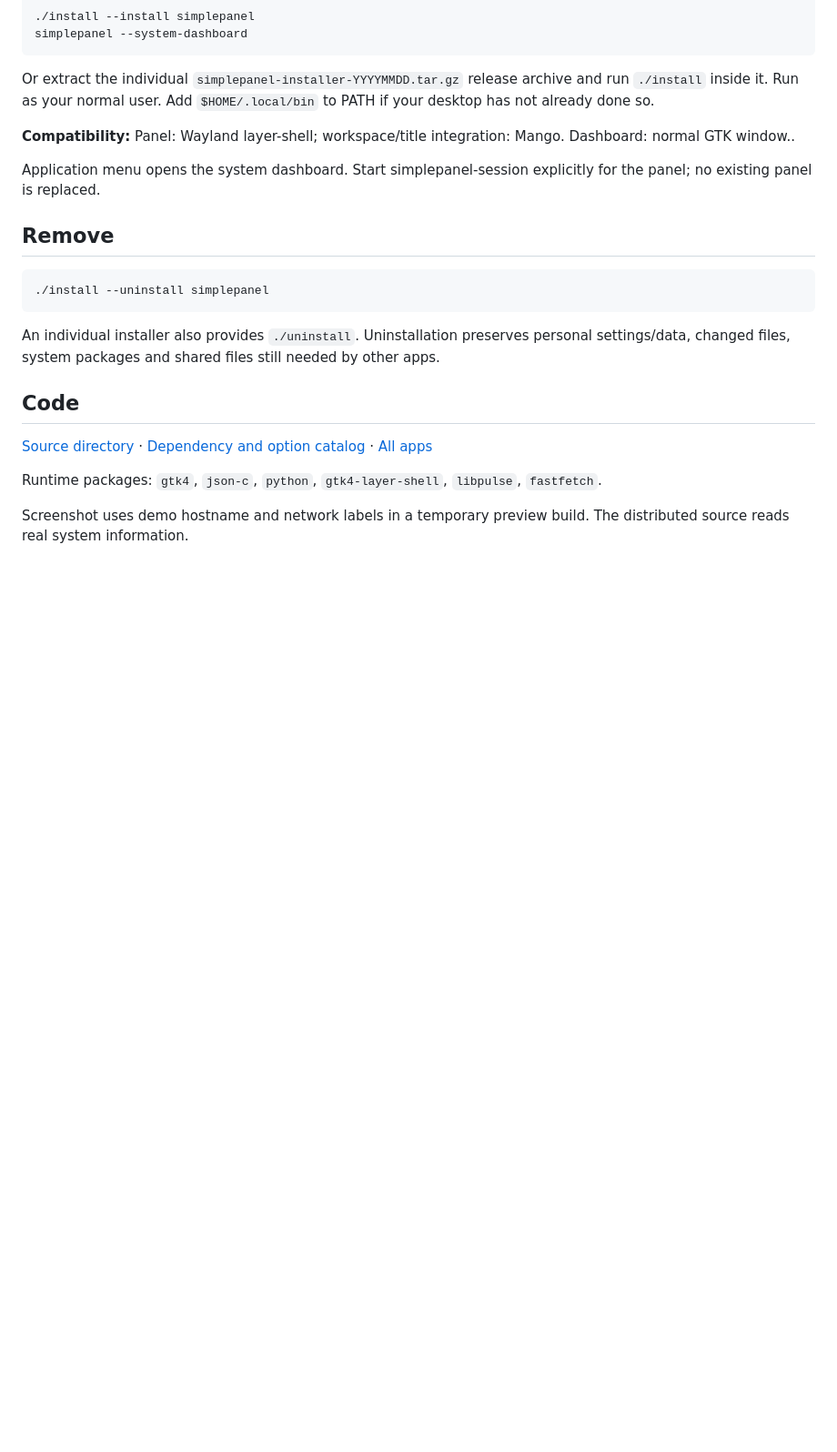
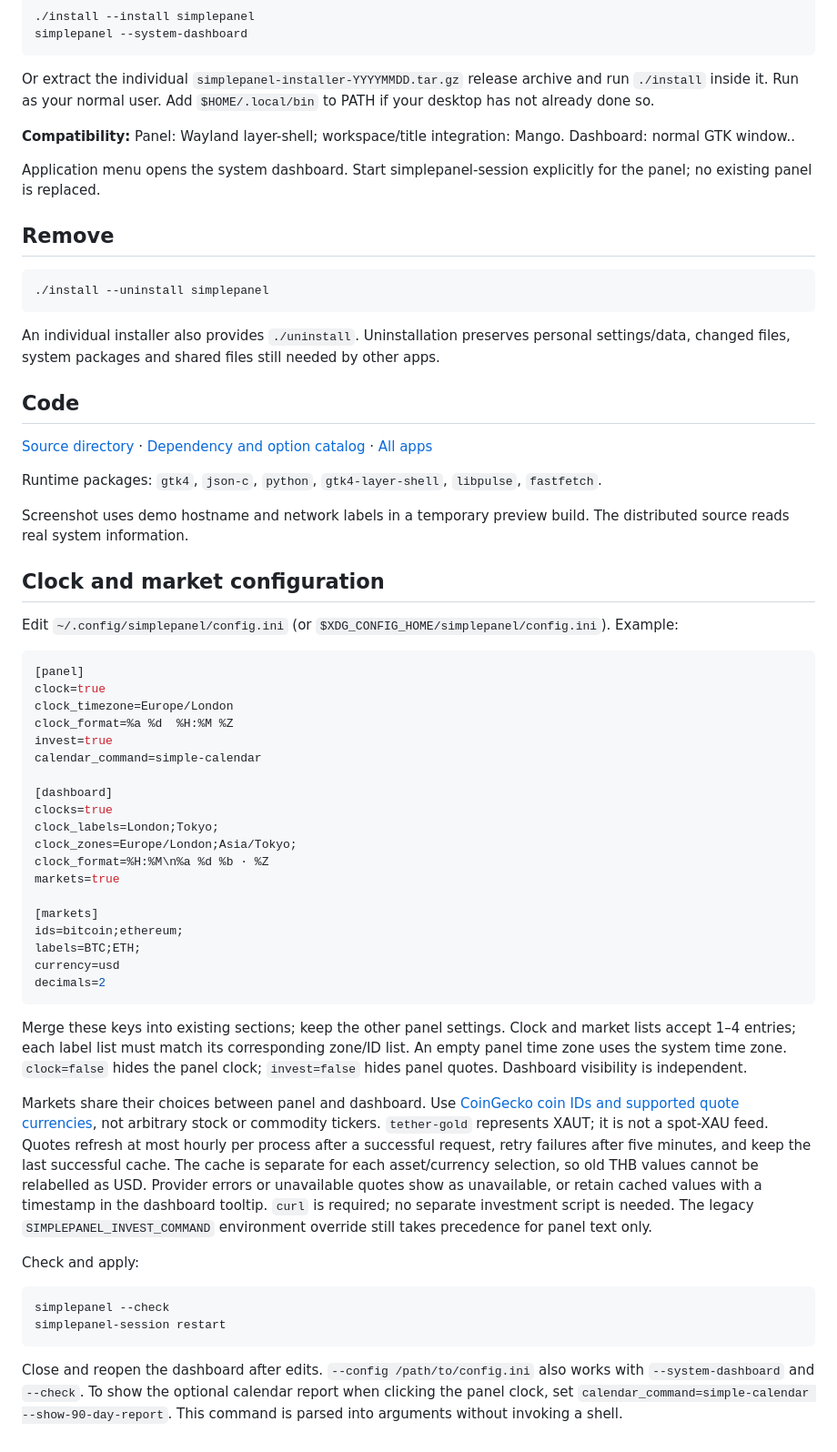
Before and after one commit to se7en-x230/simpleapps, a Markdown page: docs/simplepanel.md, the part around one of its changes. Shown at 91% size. Rendered like a GitHub page; blank space fills up the shorter version.

````diff
--- a/docs/simplepanel.md
+++ b/docs/simplepanel.md
@@ -36,3 +42,42 @@ An individual installer also provides `./uninstall`. Uninstallation preserves pe
 Runtime packages: `gtk4`, `json-c`, `python`, `gtk4-layer-shell`, `libpulse`, `fastfetch`.
 
 Screenshot uses demo hostname and network labels in a temporary preview build. The distributed source reads real system information.
+
+## Clock and market configuration
+
+Edit `~/.config/simplepanel/config.ini` (or `$XDG_CONFIG_HOME/simplepanel/config.ini`). Example:
+
+```ini
+[panel]
+clock=true
+clock_timezone=Europe/London
+clock_format=%a %d  %H:%M %Z
+invest=true
+calendar_command=simple-calendar
+
+[dashboard]
+clocks=true
+clock_labels=London;Tokyo;
+clock_zones=Europe/London;Asia/Tokyo;
+clock_format=%H:%M\n%a %d %b · %Z
+markets=true
+
+[markets]
+ids=bitcoin;ethereum;
+labels=BTC;ETH;
+currency=usd
+decimals=2
+```
+
+Merge these keys into existing sections; keep the other panel settings. Clock and market lists accept 1–4 entries; each label list must match its corresponding zone/ID list. An empty panel time zone uses the system time zone. `clock=false` hides the panel clock; `invest=false` hides panel quotes. Dashboard visibility is independent.
+
+Markets share their choices between panel and dashboard. Use [CoinGecko coin IDs and supported quote currencies](https://docs.coingecko.com/reference/simple-price), not arbitrary stock or commodity tickers. `tether-gold` represents XAUT; it is not a spot-XAU feed. Quotes refresh at most hourly per process after a successful request, retry failures after five minutes, and keep the last successful cache. The cache is separate for each asset/currency selection, so old THB values cannot be relabelled as USD. Provider errors or unavailable quotes show as unavailable, or retain cached values with a timestamp in the dashboard tooltip. `curl` is required; no separate investment script is needed. The legacy `SIMPLEPANEL_INVEST_COMMAND` environment override still takes precedence for panel text only.
+
+Check and apply:
+
+```sh
+simplepanel --check
+simplepanel-session restart
+```
+
+Close and reopen the dashboard after edits. `--config /path/to/config.ini` also works with `--system-dashboard` and `--check`. To show the optional calendar report when clicking the panel clock, set `calendar_command=simple-calendar --show-90-day-report`. This command is parsed into arguments without invoking a shell.
````
Also changed, not shown: other parts of docs/simplepanel.md (+7 -1 lines), docs/simplecalendar.md (+10 -0 lines), simplecalendar/README.md (+2 -0 lines), docs/screenshots/simplecalendar.png, docs/screenshots/simplepanel-bar.png (added), docs/screenshots/simplepanel.png, 12 other files.
